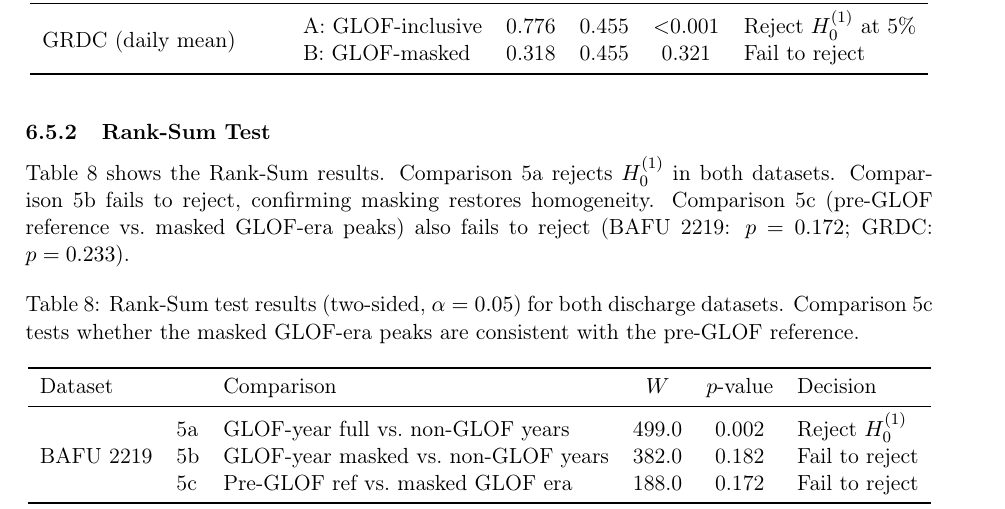
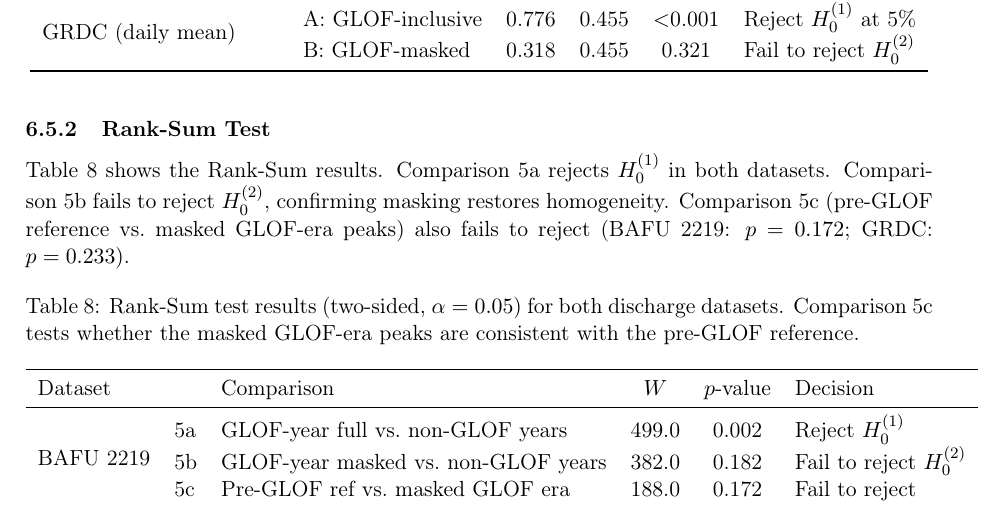
Before and after one commit to nagek00/plaine-morte-glof-analysis, a LaTeX paper (report/report.tex, which reads report/sections/06_results.tex): part of page 7 of 10, cut so that both start at the same text. Compiled offline with pdfLaTeX.

Commit message:
Add H0^(2) to all fail-to-reject decisions for Group B and comparison 5b
Co-Authored-By: Claude Sonnet 4.6 <noreply@anthropic.com>

```diff
--- a/report/sections/06_results.tex
+++ b/report/sections/06_results.tex
@@ -177,7 +177,7 @@ GRDC: $D_n = 0.776$, $p < 0.001$). Group~B (GLOF-masked) fails to reject in both
     \midrule
     \multirow{2}{*}{GRDC (daily mean)}
       & A: GLOF-inclusive & 0.776 & 0.455 & $<$0.001 & Reject $H_0^{(1)}$ at 5\% \\
-      & B: GLOF-masked    & 0.318 & 0.455 & 0.321    & Fail to reject \\
+      & B: GLOF-masked    & 0.318 & 0.455 & 0.321    & Fail to reject $H_0^{(2)}$ \\
     \bottomrule
   \end{tabular}
 \end{table}
@@ -185,7 +185,7 @@ GRDC: $D_n = 0.776$, $p < 0.001$). Group~B (GLOF-masked) fails to reject in both
 \subsubsection{Rank-Sum Test}
 
 Table~\ref{tab:ranksum} shows the Rank-Sum results. Comparison~5a rejects $H_0^{(1)}$ in both
-datasets. Comparison~5b fails to reject, confirming masking restores homogeneity.
+datasets. Comparison~5b fails to reject $H_0^{(2)}$, confirming masking restores homogeneity.
 Comparison~5c (pre-GLOF reference vs.\ masked GLOF-era peaks) also fails to reject
 (BAFU~2219: $p = 0.172$; GRDC: $p = 0.233$).
 
@@ -201,7 +201,7 @@ Comparison~5c (pre-GLOF reference vs.\ masked GLOF-era peaks) also fails to reje
     \midrule
     \multirow{3}{*}{BAFU 2219}
       & 5a & GLOF-year full vs.\ non-GLOF years       & 499.0 & 0.002 & Reject $H_0^{(1)}$ \\
-      & 5b & GLOF-year masked vs.\ non-GLOF years     & 382.0 & 0.182 & Fail to reject \\
+      & 5b & GLOF-year masked vs.\ non-GLOF years     & 382.0 & 0.182 & Fail to reject $H_0^{(2)}$ \\
       & 5c & Pre-GLOF ref vs.\ masked GLOF era               & 188.0 & 0.172 & Fail to reject \\
     \midrule
     \multirow{3}{*}{GRDC}
```
Also changed, not shown: report/report.pdf, report/sections/06_results.tex (6 more changed lines).
